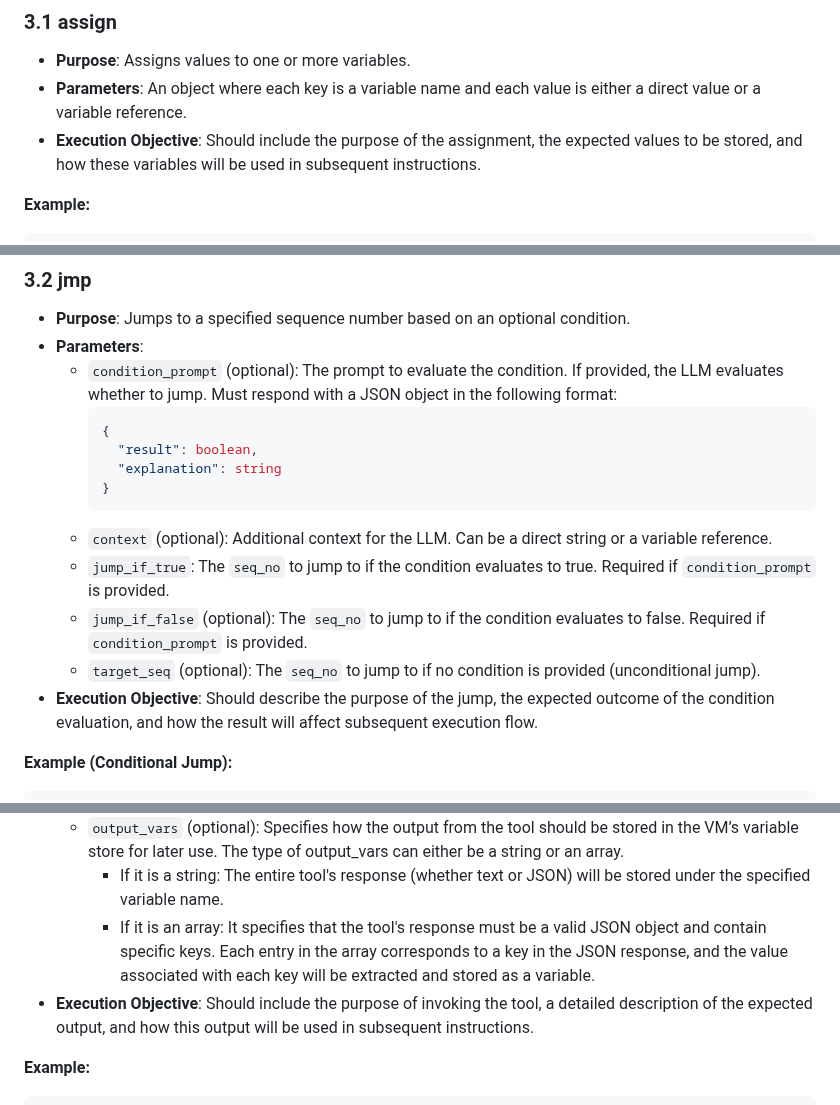
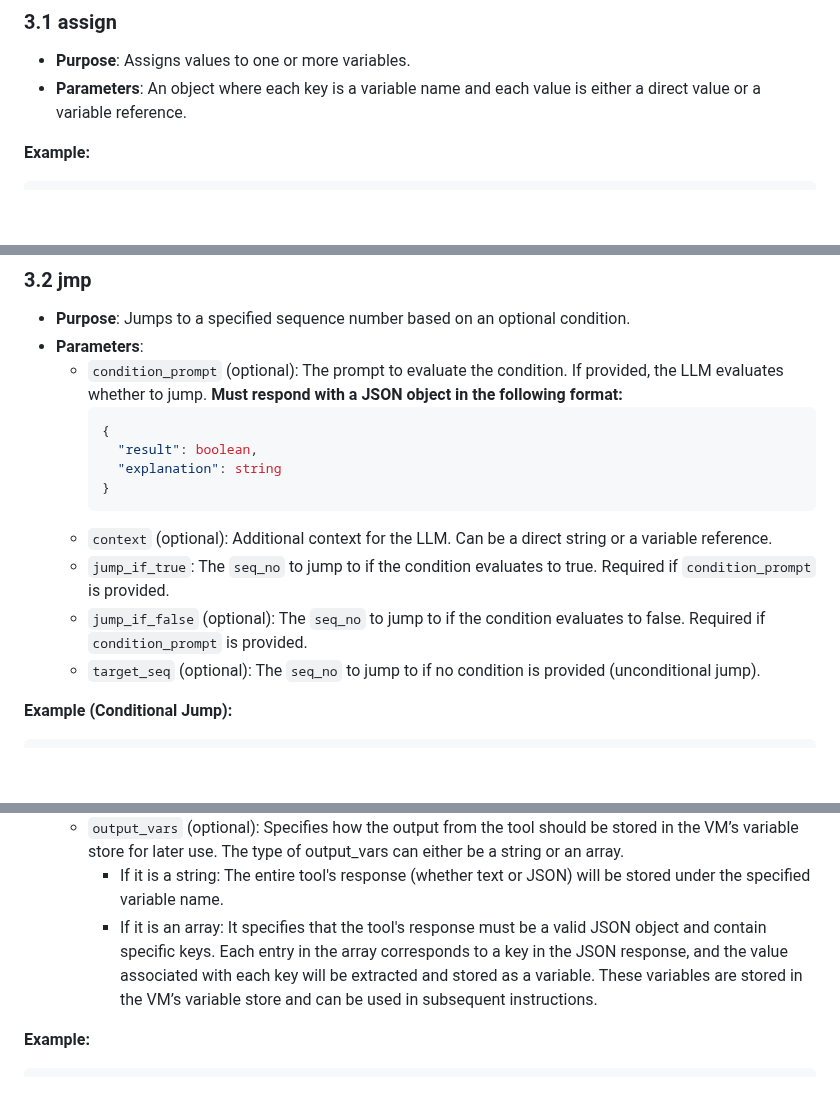
Before and after one commit to ngaut/stackvm, a Markdown page: spec.md, 3 parts joined by grey strips. GitHub-like rendering; blank space fills up the shorter version.

Commit message:
revert changes

````diff
--- a/spec.md
+++ b/spec.md
@@ -39,7 +39,6 @@ Each instruction in the plan is represented as a JSON object with the following
 ### 3.1 assign
 - **Purpose**: Assigns values to one or more variables.
 - **Parameters**: An object where each key is a variable name and each value is either a direct value or a variable reference.
-- **Execution Objective**: Should include the purpose of the assignment, the expected values to be stored, and how these variables will be used in subsequent instructions.
 
 **Example:**
 ```json
@@ -56,7 +55,7 @@ Each instruction in the plan is represented as a JSON object with the following
 ### 3.2 jmp
 - **Purpose**: Jumps to a specified sequence number based on an optional condition.
 - **Parameters**:
-  - `condition_prompt` (optional): The prompt to evaluate the condition. If provided, the LLM evaluates whether to jump. Must respond with a JSON object in the following format:
+  - `condition_prompt` (optional): The prompt to evaluate the condition. If provided, the LLM evaluates whether to jump. **Must respond with a JSON object in the following format:**
     ```json
     {
       "result": boolean,
@@ -67,7 +66,6 @@ Each instruction in the plan is represented as a JSON object with the following
   - `jump_if_true`: The `seq_no` to jump to if the condition evaluates to true. Required if `condition_prompt` is provided.
   - `jump_if_false` (optional): The `seq_no` to jump to if the condition evaluates to false. Required if `condition_prompt` is provided.
   - `target_seq` (optional): The `seq_no` to jump to if no condition is provided (unconditional jump).
-- **Execution Objective**: Should describe the purpose of the jump, the expected outcome of the condition evaluation, and how the result will affect subsequent execution flow.
 
 **Example (Conditional Jump):**
 ```json
@@ -104,7 +102,7 @@ Each instruction in the plan is represented as a JSON object with the following
   - `output_vars` (optional): Specifies how the output from the tool should be stored in the VM’s variable store for later use. The type of output_vars can either be a string or an array.
     - If it is a string: The entire tool's response (whether text or JSON) will be stored under the specified variable name.
     - If it is an array: It specifies that the tool's response must be a valid JSON object and contain specific keys. Each entry in the array corresponds to a key in the JSON response, and the value associated with each key will be extracted and stored as a variable.
-- **Execution Objective**: Should include the purpose of invoking the tool, a detailed description of the expected output, and how this output will be used in subsequent instructions.
+    These variables are stored in the VM’s variable store and can be used in subsequent instructions.
 
 **Example:**
 ```json
````
Also changed, not shown: other parts of spec.md (+0 -1 lines).
